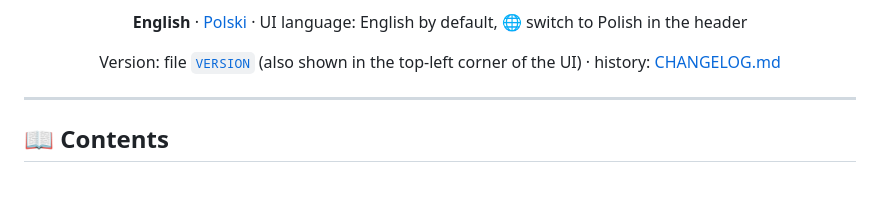
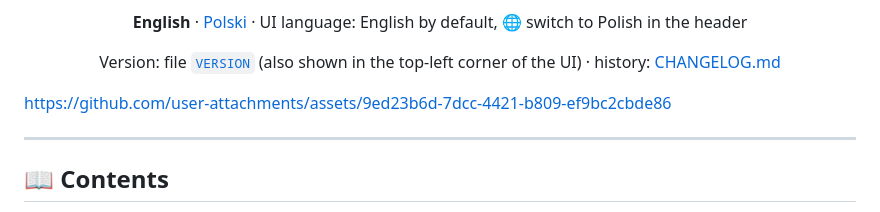
Before and after one commit to fishfinger44/MatteDesk, a Markdown page: README.md, the part around the change. Drawn GitHub-style; blank space fills up the shorter version.

```diff
--- a/README.md
+++ b/README.md
@@ -19,6 +19,12 @@ Windows 10 / 11 · NVIDIA GPU · the button downloads the installer – all vers
 Version: file [`VERSION`](VERSION) (also shown in the top-left corner of the UI) · history: [CHANGELOG.md](CHANGELOG.md)
 
 </div>
+
+
+https://github.com/user-attachments/assets/9ed23b6d-7dcc-4421-b809-ef9bc2cbde86
+
+
+
 
 ---
 
```
